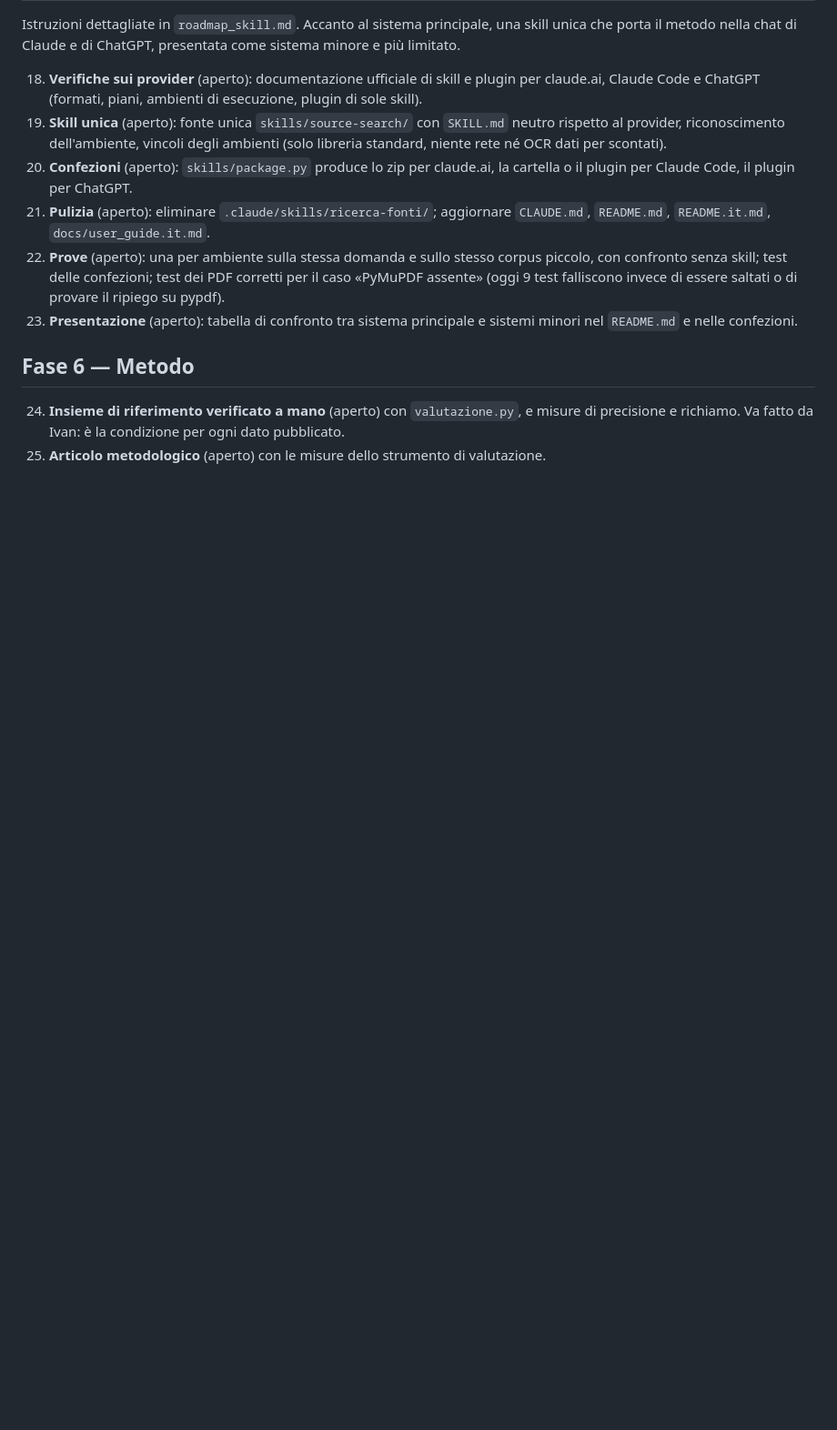
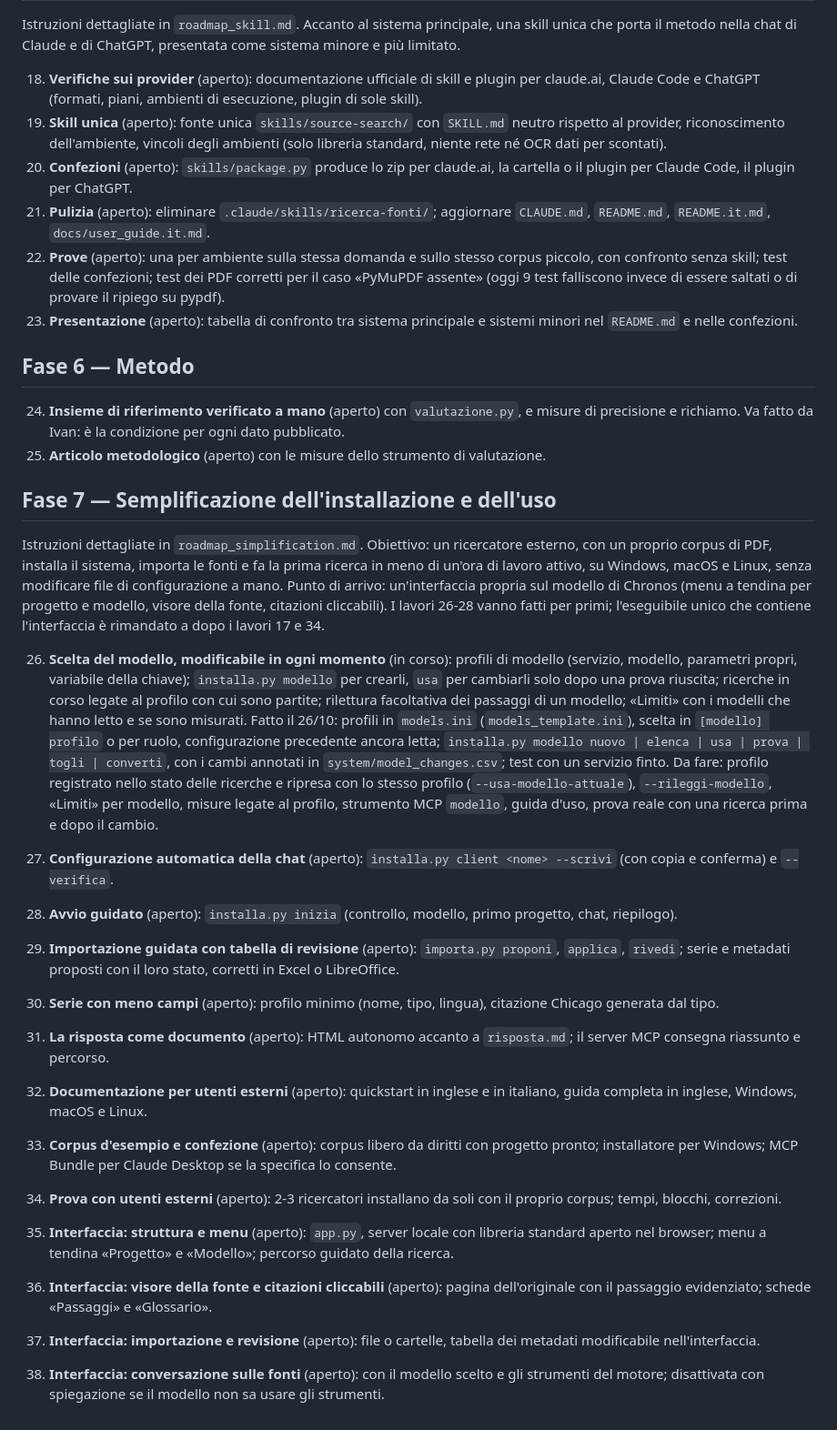
Before and after one commit to AMI-AIM/AIrchivist, a Markdown page: docs/piano_di_lavoro.md, the part around the change. Shown at 91% size. Drawn GitHub-style; blank space fills up the shorter version.

Commit message:
Piano di lavoro: fase 7 (semplificazione dell'installazione e dell'uso) e roadmap_simplification.md
Co-Authored-By: Claude Opus 5.5 <noreply@anthropic.com>

```diff
--- a/docs/piano_di_lavoro.md
+++ b/docs/piano_di_lavoro.md
@@ -74,3 +74,23 @@ Istruzioni dettagliate in `roadmap_skill.md`. Accanto al sistema principale, una
 
 24. **Insieme di riferimento verificato a mano** (aperto) con `valutazione.py`, e misure di precisione e richiamo. Va fatto da Ivan: è la condizione per ogni dato pubblicato.
 25. **Articolo metodologico** (aperto) con le misure dello strumento di valutazione.
+
+
+## Fase 7 — Semplificazione dell'installazione e dell'uso
+
+Istruzioni dettagliate in `roadmap_simplification.md`. Obiettivo: un ricercatore esterno, con un proprio corpus di PDF, installa il sistema, importa le fonti e fa la prima ricerca in meno di un'ora di lavoro attivo, su Windows, macOS e Linux, senza modificare file di configurazione a mano. Punto di arrivo: un'interfaccia propria sul modello di Chronos (menu a tendina per progetto e modello, visore della fonte, citazioni cliccabili). I lavori 26-28 vanno fatti per primi; l'eseguibile unico che contiene l'interfaccia è rimandato a dopo i lavori 17 e 34.
+
+26. **Scelta del modello, modificabile in ogni momento** (in corso): profili di modello (servizio, modello, parametri propri, variabile della chiave); `installa.py modello` per crearli, `usa` per cambiarli solo dopo una prova riuscita; ricerche in corso legate al profilo con cui sono partite; rilettura facoltativa dei passaggi di un modello; «Limiti» con i modelli che hanno letto e se sono misurati. Fatto il 26/10: profili in `models.ini` (`models_template.ini`), scelta in `[modello] profilo` o per ruolo, configurazione precedente ancora letta; `installa.py modello nuovo | elenca | usa | prova | togli | converti`, con i cambi annotati in `system/model_changes.csv`; test con un servizio finto. Da fare: profilo registrato nello stato delle ricerche e ripresa con lo stesso profilo (`--usa-modello-attuale`), `--rileggi-modello`, «Limiti» per modello, misure legate al profilo, strumento MCP `modello`, guida d'uso, prova reale con una ricerca prima e dopo il cambio.
+27. **Configurazione automatica della chat** (aperto): `installa.py client <nome> --scrivi` (con copia e conferma) e `--verifica`.
+28. **Avvio guidato** (aperto): `installa.py inizia` (controllo, modello, primo progetto, chat, riepilogo).
+29. **Importazione guidata con tabella di revisione** (aperto): `importa.py proponi`, `applica`, `rivedi`; serie e metadati proposti con il loro stato, corretti in Excel o LibreOffice.
+30. **Serie con meno campi** (aperto): profilo minimo (nome, tipo, lingua), citazione Chicago generata dal tipo.
+31. **La risposta come documento** (aperto): HTML autonomo accanto a `risposta.md`; il server MCP consegna riassunto e percorso.
+32. **Documentazione per utenti esterni** (aperto): quickstart in inglese e in italiano, guida completa in inglese, Windows, macOS e Linux.
+33. **Corpus d'esempio e confezione** (aperto): corpus libero da diritti con progetto pronto; installatore per Windows; MCP Bundle per Claude Desktop se la specifica lo consente.
+34. **Prova con utenti esterni** (aperto): 2-3 ricercatori installano da soli con il proprio corpus; tempi, blocchi, correzioni.
+
+35. **Interfaccia: struttura e menu** (aperto): `app.py`, server locale con libreria standard aperto nel browser; menu a tendina «Progetto» e «Modello»; percorso guidato della ricerca.
+36. **Interfaccia: visore della fonte e citazioni cliccabili** (aperto): pagina dell'originale con il passaggio evidenziato; schede «Passaggi» e «Glossario».
+37. **Interfaccia: importazione e revisione** (aperto): file o cartelle, tabella dei metadati modificabile nell'interfaccia.
+38. **Interfaccia: conversazione sulle fonti** (aperto): con il modello scelto e gli strumenti del motore; disattivata con spiegazione se il modello non sa usare gli strumenti.
```
Also changed, not shown: docs/roadmap_simplification.md (added, +247 -0 lines).
